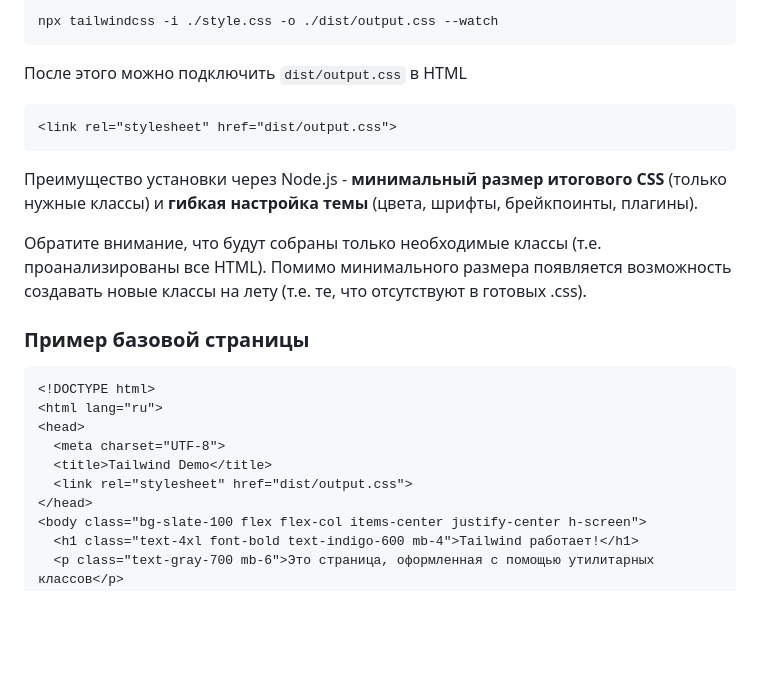
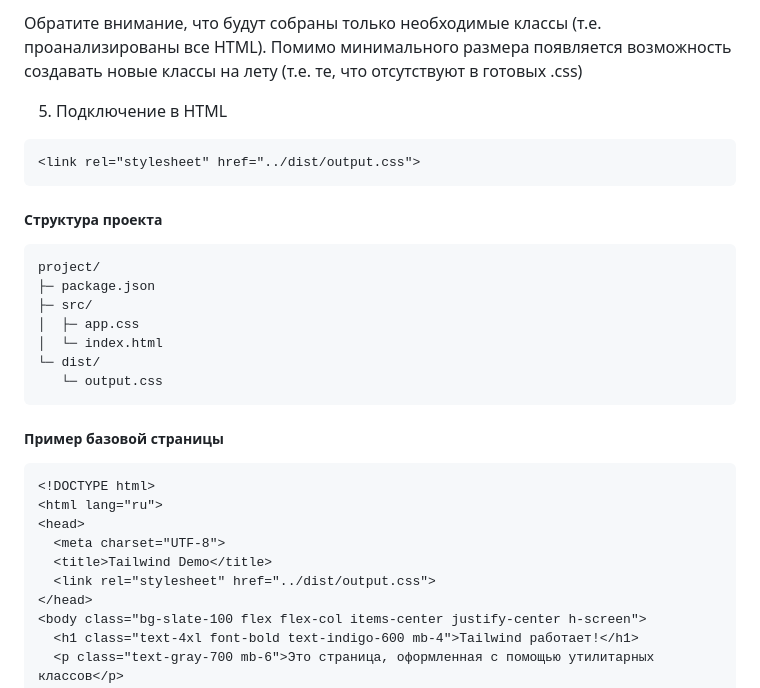
Before and after one commit to mvodya/vvsu-study, a Markdown page: 2025-S2/web-frontend-programming/04-css-frameworks.md, the part around the change printed below. Drawn GitHub-style; blank space fills up the shorter version.

````diff
--- a/2025-S2/web-frontend-programming/04-css-frameworks.md
+++ b/2025-S2/web-frontend-programming/04-css-frameworks.md
@@ -164,19 +192,25 @@ Tailwind соберет финальный CSS-файл, включив толь
 
-```bash
-npx tailwindcss -i ./style.css -o ./dist/output.css --watch
+Обратите внимание, что будут собраны только необходимые классы (т.е. проанализированы все HTML). Помимо минимального размера появляется возможность создавать новые классы на лету (т.е. те, что отсутствуют в готовых .css)
+
+5. Подключение в HTML
+
+```html
+<link rel="stylesheet" href="../dist/output.css">
 ```
 
-После этого можно подключить `dist/output.css` в HTML
+##### Структура проекта
 
-```html
-<link rel="stylesheet" href="dist/output.css">
+```txt
+project/
+├─ package.json
+├─ src/
+│  ├─ app.css
+│  └─ index.html
+└─ dist/
+   └─ output.css
 ```
 
-Преимущество установки через Node.js - **минимальный размер итогового CSS** (только нужные классы) и **гибкая настройка темы** (цвета, шрифты, брейкпоинты, плагины).
-
-Обратите внимание, что будут собраны только необходимые классы (т.е. проанализированы все HTML). Помимо минимального размера появляется возможность создавать новые классы на лету (т.е. те, что отсутствуют в готовых .css).
-
-### Пример базовой страницы
+##### Пример базовой страницы
 
 ```html
 <!DOCTYPE html>
@@ -184,7 +218,7 @@ npx tailwindcss -i ./style.css -o ./dist/output.css --watch
 <head>
   <meta charset="UTF-8">
   <title>Tailwind Demo</title>
-  <link rel="stylesheet" href="dist/output.css">
+  <link rel="stylesheet" href="../dist/output.css">
 </head>
 <body class="bg-slate-100 flex flex-col items-center justify-center h-screen">
   <h1 class="text-4xl font-bold text-indigo-600 mb-4">Tailwind работает!</h1>
````
Also changed, not shown: other parts of 2025-S2/web-frontend-programming/04-css-frameworks.md (+58 -30 lines).
